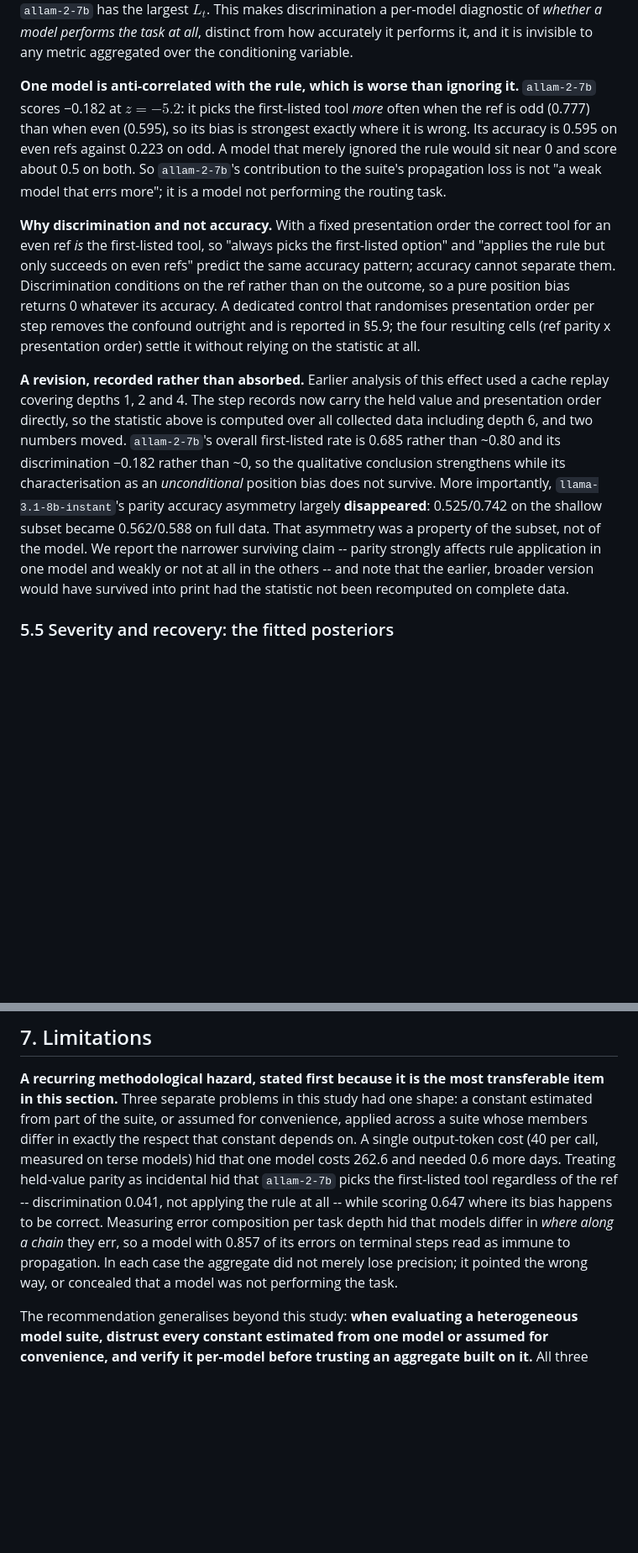
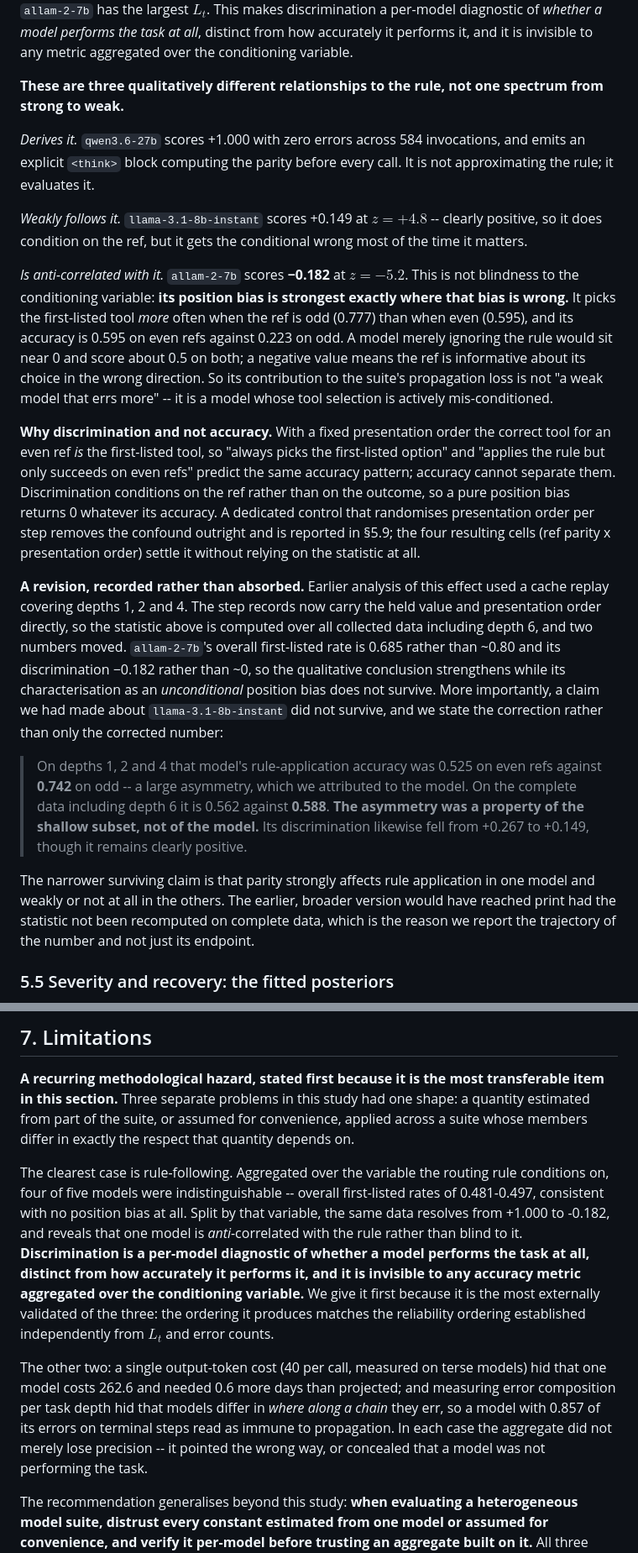
Before and after one commit to subman1246/Tool-use-Reliability, a Markdown page: docs/PAPER_DRAFT.md, 2 parts joined by grey strips. Shown at 84% size. Rendered like a GitHub page; blank space fills up the shorter version.

Commit message:
Three relationships to the rule, the llama correction as a correction, discrimination leading
allam-2-7b's characterisation sharpened. "Not performing the task" was too coarse: discrimination
-0.182 with accuracy 0.595 on even refs against 0.223 on odd means its position bias is strongest
exactly where that bias is wrong, so the ref IS informative about its choice -- in the wrong
direction. That is active anti-correlation, not blindness to the conditioning variable. Now
presented as three qualitatively different relationships to the rule rather than one spectrum:
qwen3.6-27b derives it (+1.000, explicit reasoning, zero errors), llama-3.1-8b weakly follows it
(+0.149, z = +4.8, conditions but usually gets the conditional wrong), allam-2-7b is
anti-correlated with it (-0.182, z = -5.2).

The llama-3.1-8b revision is now stated as a correction rather than only as a corrected number:
the subset value (0.525 even / 0.742 odd), the full-data value (0.562 / 0.588), and the sentence
that the asymmetry was a property of the shallow subset rather than of the model. Reported this
way deliberately -- a result that changed on more data and is reported as having changed is more
credible than one that quietly arrives at its final form, and the broader earlier version would
have reached print had the statistic not been recomputed.

Discrimination promoted to the lead example of the shared-constant hazard, in both the method
notes and the paper's limitations, with the key sentence kept close to verbatim: discrimination is
a per-model diagnostic of whether a model performs the task at all, distinct from how accurately
it performs it, and it is invisible to any accuracy metric aggregated over the conditioning
variable. It leads because it is the most externally validated of the three instances -- the
ordering it recovers from a hidden dimension matches the reliability ordering established
independently from L_t and error counts, and a statistic agreeing with an unrelated measurement
is much stronger evidence than the statistic alone.

Also fixed a stray CJK character introduced by a heredoc in the previous edit, and audited the
whole document for character corruption: only the section sign and one warning sign remain
outside ASCII, both intentional.

Co-Authored-By: Claude Opus 5 <noreply@anthropic.com>

```diff
--- a/docs/PAPER_DRAFT.md
+++ b/docs/PAPER_DRAFT.md
@@ -1043,12 +1043,23 @@ and the resulting order matches the reliability order independently established
 per-model diagnostic of *whether a model performs the task at all*, distinct from how accurately
 it performs it, and it is invisible to any metric aggregated over the conditioning variable.
 
-**One model is anti-correlated with the rule, which is worse than ignoring it.** `allam-2-7b`
-scores −0.182 at $z = -5.2$: it picks the first-listed tool *more* often when the ref is odd
-(0.777) than when even (0.595), so its bias is strongest exactly where it is wrong. Its accuracy
-is 0.595 on even refs against 0.223 on odd. A model that merely ignored the rule would sit near
-0 and score about 0.5 on both. So `allam-2-7b`'s contribution to the suite's propagation loss is
-not "a weak model that errs more"; it is a model not performing the routing task.
+**These are three qualitatively different relationships to the rule, not one spectrum from
+strong to weak.**
+
+*Derives it.* `qwen3.6-27b` scores +1.000 with zero errors across 584 invocations, and emits an
+explicit `<think>` block computing the parity before every call. It is not approximating the rule; it
+evaluates it.
+
+*Weakly follows it.* `llama-3.1-8b-instant` scores +0.149 at $z = +4.8$ -- clearly positive, so it
+does condition on the ref, but it gets the conditional wrong most of the time it matters.
+
+*Is anti-correlated with it.* `allam-2-7b` scores **−0.182** at $z = -5.2$. This is not blindness
+to the conditioning variable: **its position bias is strongest exactly where that bias is wrong.**
+It picks the first-listed tool *more* often when the ref is odd (0.777) than when even (0.595), and
+its accuracy is 0.595 on even refs against 0.223 on odd. A model merely ignoring the rule would
+sit near 0 and score about 0.5 on both; a negative value means the ref is informative about its
+choice in the wrong direction. So its contribution to the suite's propagation loss is not "a weak
+model that errs more" -- it is a model whose tool selection is actively mis-conditioned.
 
 **Why discrimination and not accuracy.** With a fixed presentation order the correct tool for an
 even ref *is* the first-listed tool, so "always picks the first-listed option" and "applies the
@@ -1063,12 +1074,20 @@ replay covering depths 1, 2 and 4. The step records now carry the held value and
 order directly, so the statistic above is computed over all collected data including depth 6, and
 two numbers moved. `allam-2-7b`'s overall first-listed rate is 0.685 rather than ~0.80 and its
 discrimination −0.182 rather than ~0, so the qualitative conclusion strengthens while its
-characterisation as an *unconditional* position bias does not survive. More importantly,
-`llama-3.1-8b-instant`'s parity accuracy asymmetry largely **disappeared**: 0.525/0.742 on the
-shallow subset became 0.562/0.588 on full data. That asymmetry was a property of the subset, not
-of the model. We report the narrower surviving claim -- parity strongly affects rule application
-in one model and weakly or not at all in the others -- and note that the earlier, broader version
-would have survived into print had the statistic not been recomputed on complete data.
+characterisation as an *unconditional* position bias does not survive. More importantly, a claim we had made about
+`llama-3.1-8b-instant` did not survive, and we state the correction rather than only the corrected
+number:
+
+> On depths 1, 2 and 4 that model's rule-application accuracy was 0.525 on even refs against
+> **0.742** on odd -- a large asymmetry, which we attributed to the model. On the complete data
+> including depth 6 it is 0.562 against **0.588**. **The asymmetry was a property of the shallow
+> subset, not of the model.** Its discrimination likewise fell from +0.267 to +0.149, though it
+> remains clearly positive.
+
+The narrower surviving claim is that parity strongly affects rule application in one model and
+weakly or not at all in the others. The earlier, broader version would have reached print had the
+statistic not been recomputed on complete data, which is the reason we report the trajectory of
+the number and not just its endpoint.
 
 
 ### 5.5 Severity and recovery: the fitted posteriors
@@ -1342,16 +1361,26 @@ tool-reliability evaluation design.]*
 ## 7. Limitations
 
 **A recurring methodological hazard, stated first because it is the most transferable item in
-this section.** Three separate problems in this study had one shape: a constant estimated from
+this section.** Three separate problems in this study had one shape: a quantity estimated from
 part of the suite, or assumed for convenience, applied across a suite whose members differ in
-exactly the respect that constant depends on. A single output-token cost (40 per call, measured
-on terse models) hid that one model costs 262.6 and needed 0.6 more days. Treating held-value
-parity as incidental hid that `allam-2-7b` picks the first-listed tool regardless of the ref --
-discrimination 0.041, not applying the rule at all -- while scoring 0.647 where its bias happens
-to be correct. Measuring error composition per task depth hid that models differ in *where along
-a chain* they err, so a model with 0.857 of its errors on terminal steps read as immune to
-propagation. In each case the aggregate did not merely lose precision; it pointed the wrong way,
-or concealed that a model was not performing the task.
+exactly the respect that quantity depends on.
+
+The clearest case is rule-following. Aggregated over the variable the routing rule conditions on,
+four of five models were indistinguishable -- overall first-listed rates of 0.481-0.497,
+consistent with no position bias at all. Split by that variable, the same data resolves from
++1.000 to -0.182, and reveals that one model is *anti*-correlated with the rule rather than blind
+to it. **Discrimination is a per-model diagnostic of whether a model performs the task at all,
+distinct from how accurately it performs it, and it is invisible to any accuracy metric
+aggregated over the conditioning variable.** We give it first because it is the most externally
+validated of the three: the ordering it produces matches the reliability ordering established
+independently from $L_t$ and error counts.
+
+The other two: a single output-token cost (40 per call, measured on terse models) hid that one
+model costs 262.6 and needed 0.6 more days than projected; and measuring error composition per
+task depth hid that models differ in *where along a chain* they err, so a model with 0.857 of its
+errors on terminal steps read as immune to propagation. In each case the aggregate did not merely
+lose precision -- it pointed the wrong way, or concealed that a model was not performing the
+task.
 
 The recommendation generalises beyond this study: **when evaluating a heterogeneous model suite,
 distrust every constant estimated from one model or assumed for convenience, and verify it
```
Also changed, not shown: docs/METHOD_NOTES_real_run.md (+18 -1 lines).
